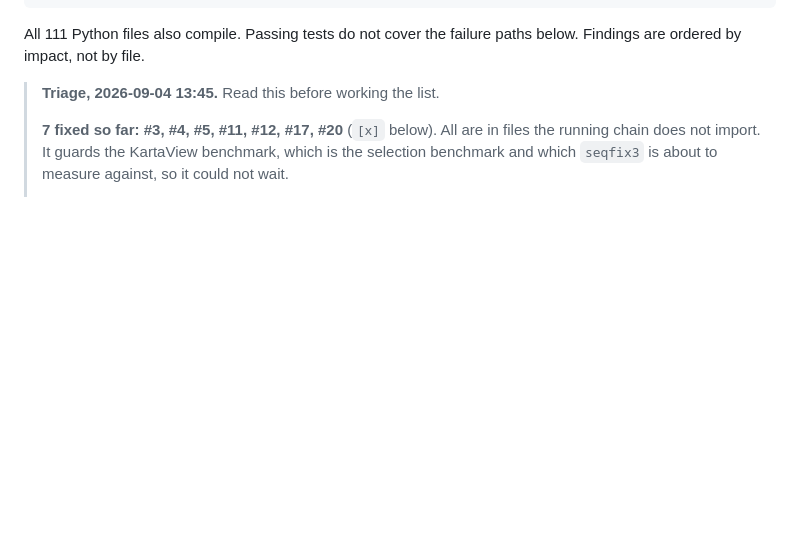
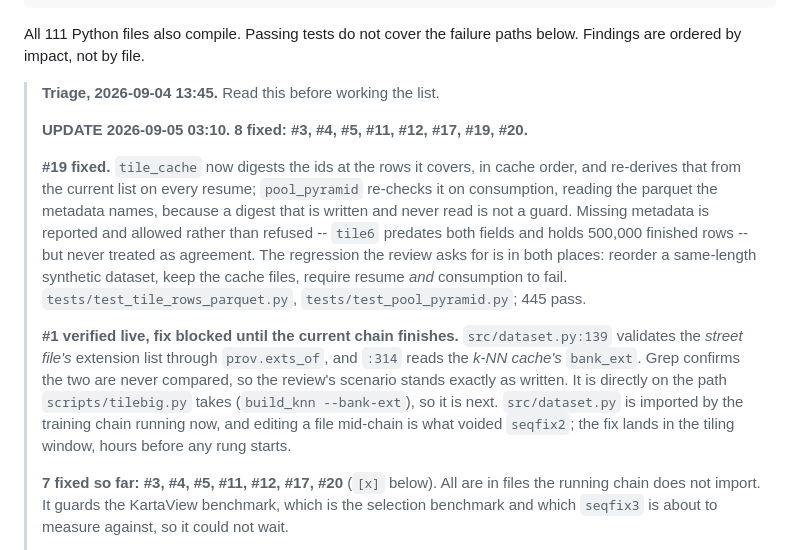
Before and after one commit to hiheyok/geolocation_model, a Markdown page: docs/REVIEW4.md, the part around one of its changes. Drawn GitHub-style; blank space fills up the shorter version.

Commit message:
Mark REVIEW4 #19 fixed, and record #1 as verified live
#1 is next and is directly on the path tilebig takes, but src/dataset.py is
imported by the chain running now. Editing a file mid-chain is exactly what
voided seqfix2, so it waits for the tiling window -- hours before any training
rung starts, so every rung still sees one version.

Co-Authored-By: Claude Opus 5 <noreply@anthropic.com>
Claude-Session: https://claude.ai/code/session_019jii4YpxADLzQy1sdHsHih

```diff
--- a/docs/REVIEW4.md
+++ b/docs/REVIEW4.md
@@ -18,6 +18,28 @@ All 111 Python files also compile. Passing tests do not cover the failure paths
 below. Findings are ordered by impact, not by file.
 
 > **Triage, 2026-09-04 13:45.** Read this before working the list.
+>
+> **UPDATE 2026-09-05 03:10. 8 fixed: #3, #4, #5, #11, #12, #17, #19, #20.**
+>
+> **#19 fixed.** `tile_cache` now digests the ids at the rows it covers, in
+> cache order, and re-derives that from the current list on every resume;
+> `pool_pyramid` re-checks it on consumption, reading the parquet the metadata
+> names, because a digest that is written and never read is not a guard.
+> Missing metadata is reported and allowed rather than refused -- `tile6`
+> predates both fields and holds 500,000 finished rows -- but never treated as
+> agreement. The regression the review asks for is in both places: reorder a
+> same-length synthetic dataset, keep the cache files, require resume *and*
+> consumption to fail. `tests/test_tile_rows_parquet.py`,
+> `tests/test_pool_pyramid.py`; 445 pass.
+>
+> **#1 verified live, fix blocked until the current chain finishes.**
+> `src/dataset.py:139` validates the *street file's* extension list through
+> `prov.exts_of`, and `:314` reads the *k-NN cache's* `bank_ext`. Grep confirms
+> the two are never compared, so the review's scenario stands exactly as
+> written. It is directly on the path `scripts/tilebig.py` takes
+> (`build_knn --bank-ext`), so it is next. `src/dataset.py` is imported by the
+> training chain running now, and editing a file mid-chain is what voided
+> `seqfix2`; the fix lands in the tiling window, hours before any rung starts.
 >
 > **7 fixed so far: #3, #4, #5, #11, #12, #17, #20** (`[x]` below). All are in
 > files the running chain does not import. It guards the KartaView benchmark, which is
```
Also changed, not shown: other parts of docs/REVIEW4.md (+1 -1 lines).
